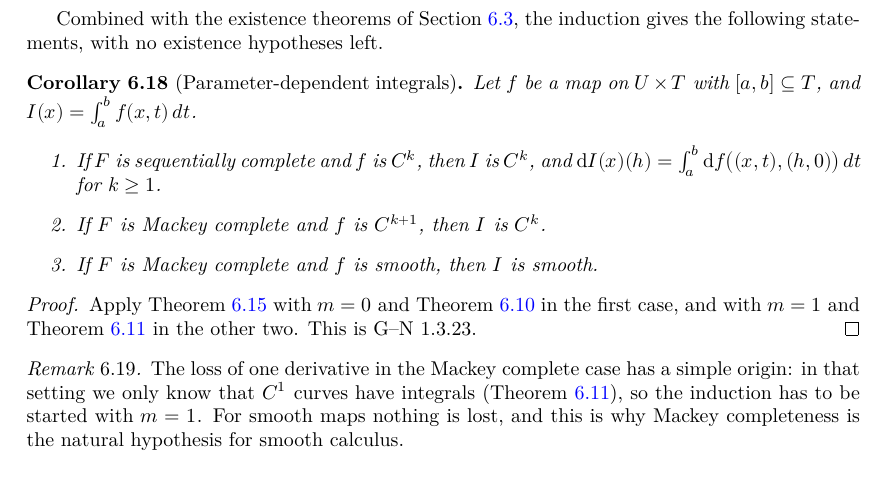
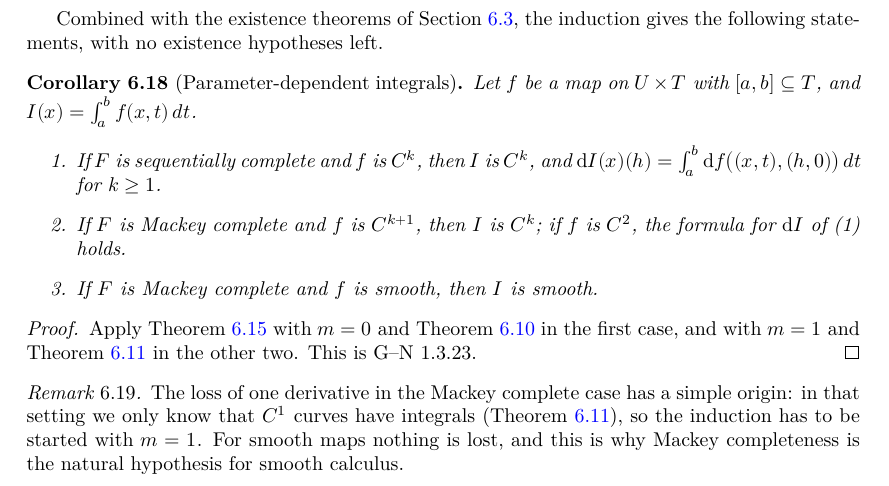
Before and after one commit to glaroton/LCAnalysis, a LaTeX thesis (blueprint/src/print.tex, which reads blueprint/src/chapters/completeness.tex): part of page 19 of 41, cut so that both start at the same text. Compiled offline with XeLaTeX.

Commit message:
Blueprint: differentiation under the integral sign in Mackey complete spaces
Co-Authored-By: Claude Opus 5.5 <noreply@anthropic.com>

```diff
--- a/blueprint/src/chapters/completeness.tex
+++ b/blueprint/src/chapters/completeness.tex
@@ -292,7 +292,9 @@ following statements, with no existence hypotheses left.
 
 \begin{corollary}[Parameter-dependent integrals]
   \label{cor:param}
-  \lean{LocallyConvex.Analysis.ContDiffMBOn.contDiffMBOn_weakIntegral, LocallyConvex.Analysis.ContDiffMBOn.contDiffMBOn_weakIntegral_of_mackey, LocallyConvex.Analysis.SmoothMBOn.smoothMBOn_weakIntegral, LocallyConvex.Analysis.ContDiffMBOn.dMB_weakIntegral}
+  \lean{LocallyConvex.Analysis.ContDiffMBOn.contDiffMBOn_weakIntegral, LocallyConvex.Analysis.ContDiffMBOn.contDiffMBOn_weakIntegral_of_mackey, LocallyConvex.Analysis.SmoothMBOn.smoothMBOn_weakIntegral, LocallyConvex.Analysis.ContDiffMBOn.dMB_weakIntegral,
+    LocallyConvex.Analysis.ContDiffMBOn.exists_hasWeakIntegral_slice,
+    LocallyConvex.Analysis.ContDiffMBOn.dMB_weakIntegral_of_mackey}
   \leanok
   \uses{thm:param-induction, thm:exists-seq, thm:exists-mackey}
   Let $f$ be a map on $U \times T$ with $[a, b] \subseteq T$, and
@@ -300,7 +302,8 @@ following statements, with no existence hypotheses left.
   \begin{enumerate}
     \item If $F$ is sequentially complete and $f$ is $\Ck{k}$, then $I$ is $\Ck{k}$, and
     $\dd I(x)(h) = \int_a^b \dd f\bigl((x,t), (h,0)\bigr)\, dt$ for $k \geq 1$.
-    \item If $F$ is Mackey complete and $f$ is $\Ck{k+1}$, then $I$ is $\Ck{k}$.
+    \item If $F$ is Mackey complete and $f$ is $\Ck{k+1}$, then $I$ is $\Ck{k}$; if $f$ is
+    $\Ck{2}$, the formula for $\dd I$ of (1) holds.
     \item If $F$ is Mackey complete and $f$ is smooth, then $I$ is smooth.
   \end{enumerate}
 \end{corollary}
```
